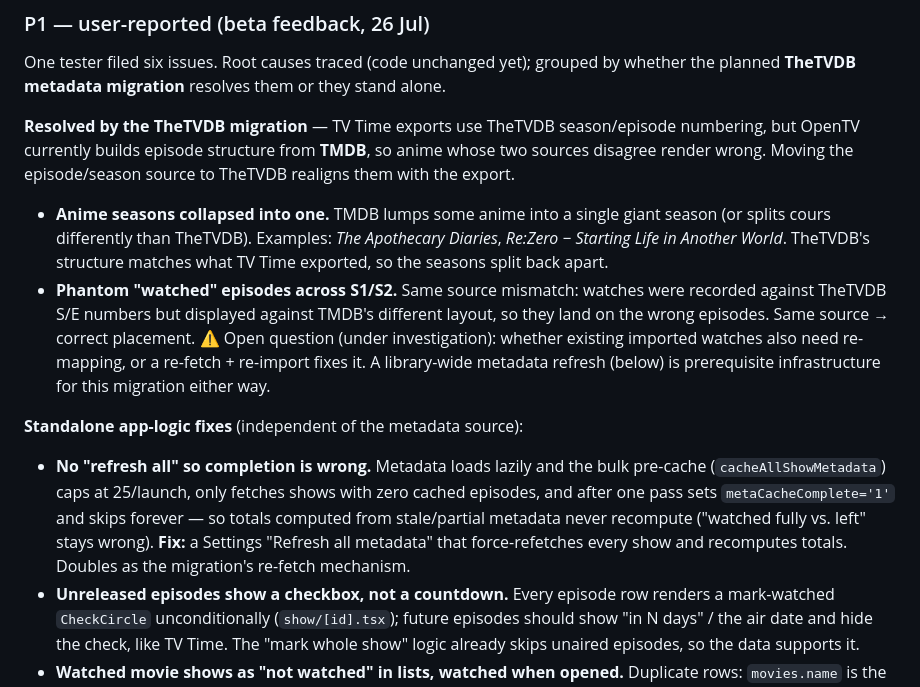
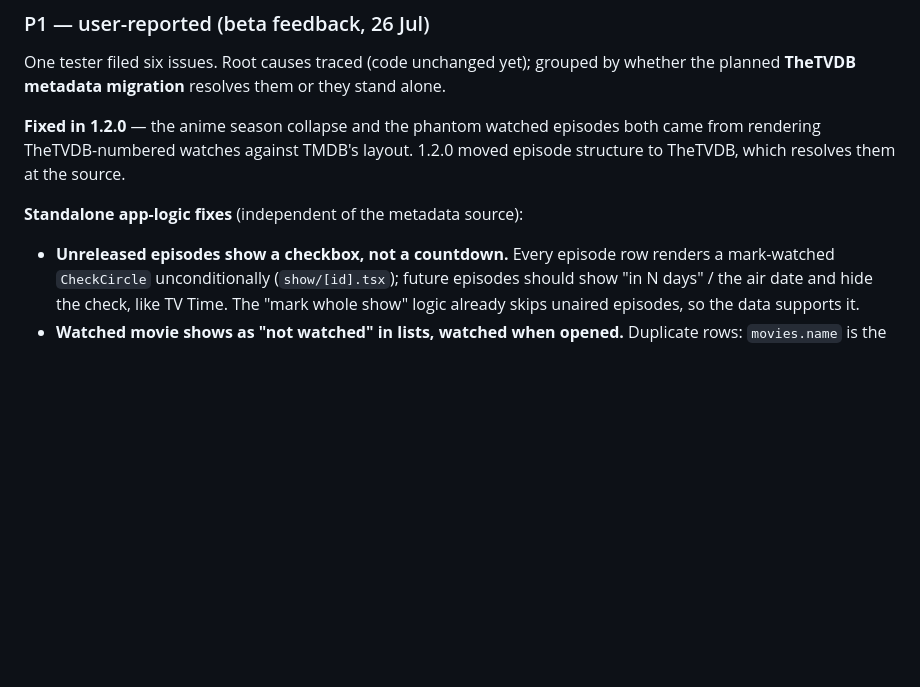
Before and after one commit to mahmoodbashar08/opentv-app, a Markdown page: CHANGELOG.md, the part around one of its changes. Rendered like a GitHub page; blank space fills up the shorter version.

```diff
--- a/CHANGELOG.md
+++ b/CHANGELOG.md
@@ -332,31 +362,12 @@ One tester filed six issues. Root causes traced (code unchanged yet); grouped by
 whether the planned **TheTVDB metadata migration** resolves them or they stand
 alone.
 
-**Resolved by the TheTVDB migration** — TV Time exports use TheTVDB season/episode
-numbering, but OpenTV currently builds episode structure from **TMDB**, so anime
-whose two sources disagree render wrong. Moving the episode/season source to
-TheTVDB realigns them with the export.
-
-- **Anime seasons collapsed into one.** TMDB lumps some anime into a single giant
-  season (or splits cours differently than TheTVDB). Examples: *The Apothecary
-  Diaries*, *Re:Zero − Starting Life in Another World*. TheTVDB's structure matches
-  what TV Time exported, so the seasons split back apart.
-- **Phantom "watched" episodes across S1/S2.** Same source mismatch: watches were
-  recorded against TheTVDB S/E numbers but displayed against TMDB's different
-  layout, so they land on the wrong episodes. Same source → correct placement.
-  ⚠️ Open question (under investigation): whether existing imported watches also
-  need re-mapping, or a re-fetch + re-import fixes it. A library-wide metadata
-  refresh (below) is prerequisite infrastructure for this migration either way.
+**Fixed in 1.2.0** — the anime season collapse and the phantom watched episodes
+both came from rendering TheTVDB-numbered watches against TMDB's layout. 1.2.0
+moved episode structure to TheTVDB, which resolves them at the source.
 
 **Standalone app-logic fixes** (independent of the metadata source):
 
-- **No "refresh all" so completion is wrong.** Metadata loads lazily and the bulk
-  pre-cache (`cacheAllShowMetadata`) caps at 25/launch, only fetches shows with
-  zero cached episodes, and after one pass sets `metaCacheComplete='1'` and skips
-  forever — so totals computed from stale/partial metadata never recompute
-  ("watched fully vs. left" stays wrong). **Fix:** a Settings "Refresh all
-  metadata" that force-refetches every show and recomputes totals. Doubles as the
-  migration's re-fetch mechanism.
 - **Unreleased episodes show a checkbox, not a countdown.** Every episode row
   renders a mark-watched `CheckCircle` unconditionally (`show/[id].tsx`); future
   episodes should show "in N days" / the air date and hide the check, like TV Time.
```
Also changed, not shown: other parts of CHANGELOG.md (+39 -9 lines).
